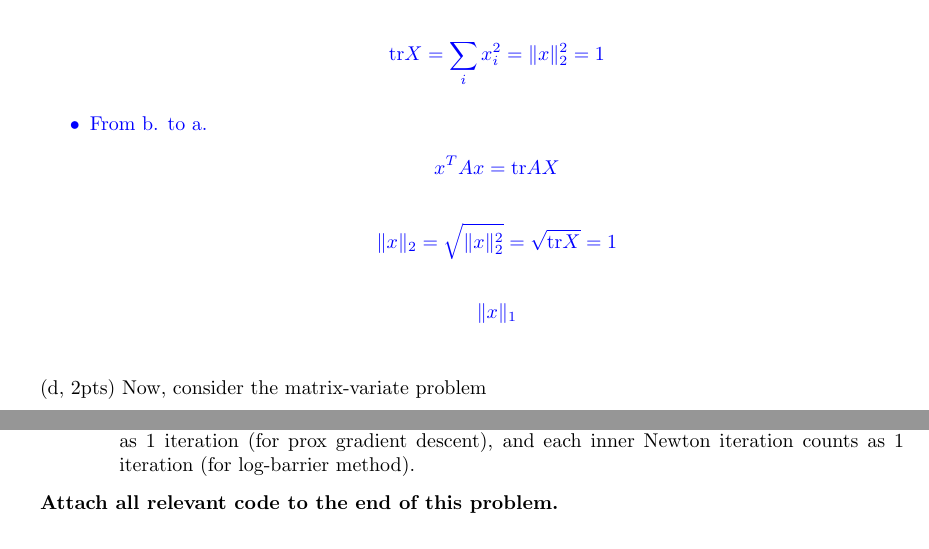
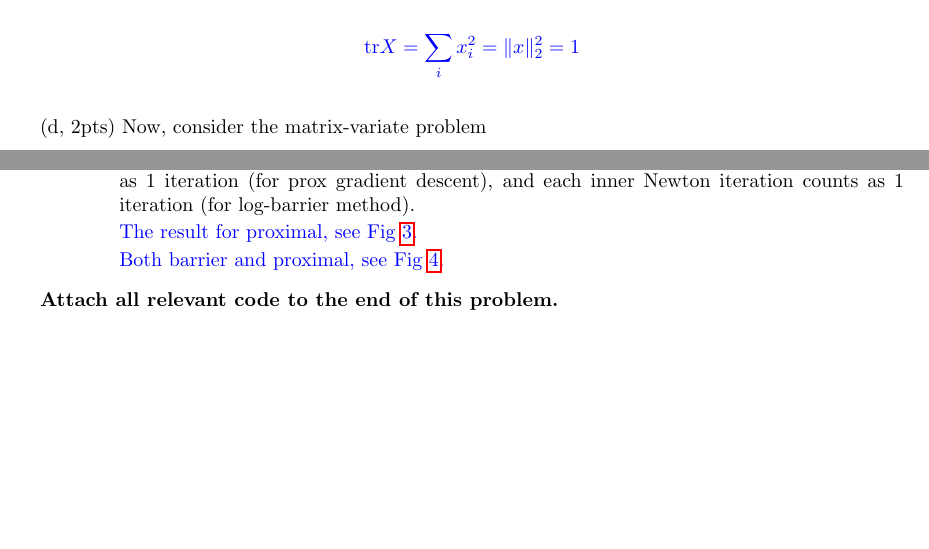
Before and after one commit to OliverLinc/10725hw4, a LaTeX document (main.tex): two parts of pages 3 and 9 of 15 before the commit and two parts of pages 3 and 8 of 16 after it, joined at a grey line, cut so that both start at the same text, the shorter picture padded with empty space. Compiled offline with pdfLaTeX.

Commit message:
Updates from ShareLaTeX

```diff
--- a/main.tex
+++ b/main.tex
@@ -238,17 +236,6 @@ Because $\mathrm{rank}(X)=1$ and $X\succeq 0$, assume $X=xx^T$ for some vector $
         \tr X=\sum_i x_i^2 = \|x\|_2^2 = 1
     \end{align*}
 
-    \item From b. to a.
-    \begin{align*}
-        x^T A x = \tr AX
-    \end{align*}
-    \begin{align*}
-        \|x\|_2=\sqrt{\|x\|_2^2}=\sqrt{\tr X} = 1
-    \end{align*}
-    \begin{align*}
-        \|x\|_1
-    \end{align*}
-\end{itemize}
 }
 
 \bigskip
@@ -566,3 +553,9 @@ We model each $y_i|x_i$ with the probabilistic model
 	    To compare the convergence of both the barrier method and the proximal gradient descent, plot $f^{(k)} - f^{\star}$ versus $k$,  where $f^{(k)}$ denotes the objective value at total number of iterations $k$ of the algorithms, and the optimal objective value is $f^\star = 306.476$ on a semi-log scale (i.e. where the y-axis is in log scale). Plot these in the same figure.
 
       To be clear, when counting total number of iterations, each backtracking iteration counts as 1 iteration (for prox gradient descent), and each inner Newton iteration counts as 1 iteration (for log-barrier method).
+      {
+      \color{blue}
+
+      The result for proximal, see Fig \ref{fig:nll_proximal}.
+
+      Both barrier and proximal, see Fig \ref{fig:barrier-prox}.
@@ -568,0 +566,2 @@ We model each $y_i|x_i$ with the probabilistic model
+            \label{fig:nll_proximal}
+        \end{figure}
@@ -569,3 +573,6 @@ We model each $y_i|x_i$ with the probabilistic model
+            \label{fig:barrier-prox}
+        \end{figure}
+      }
 	    \end{enumerate}
 \end{enumerate}
 
```
Also changed, not shown: barrier-prox.png (added), prox.png (added), main.tex (11 more changed lines).
